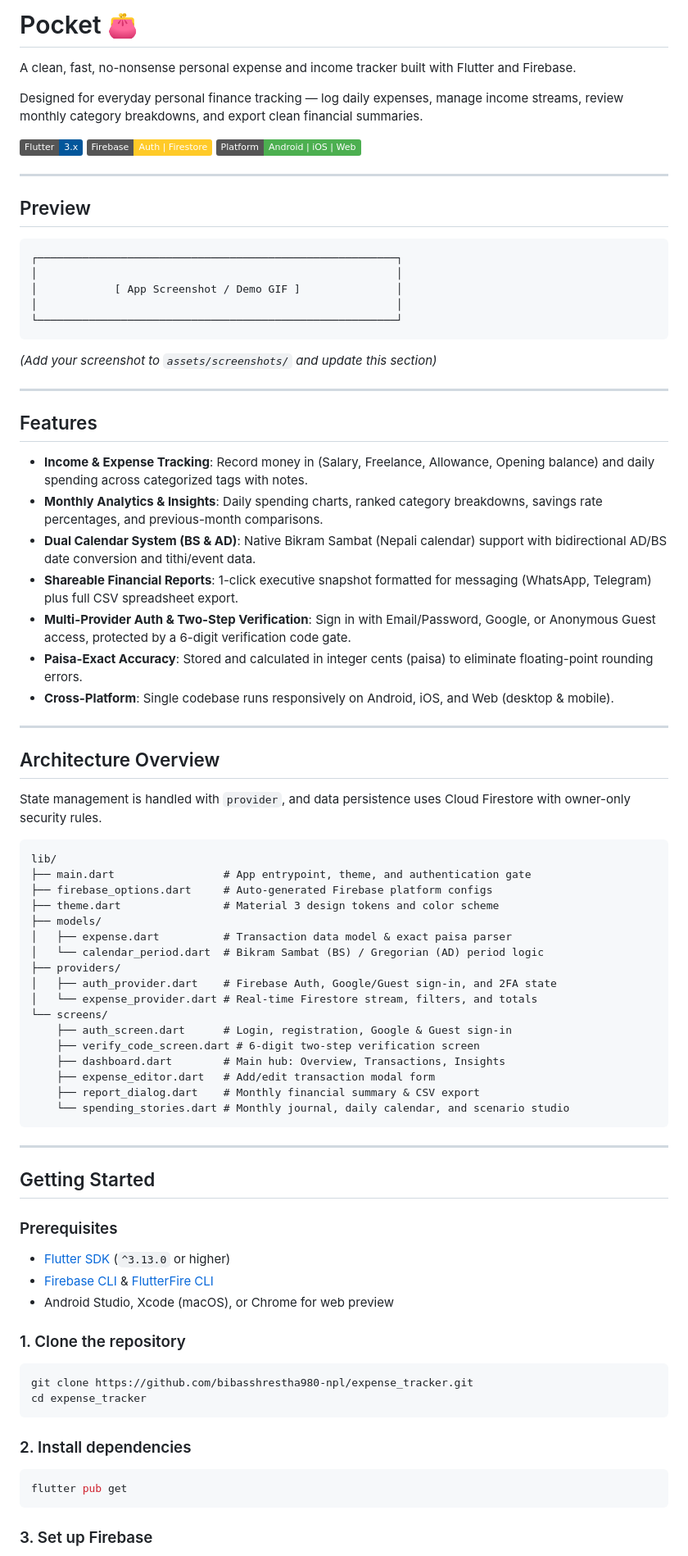
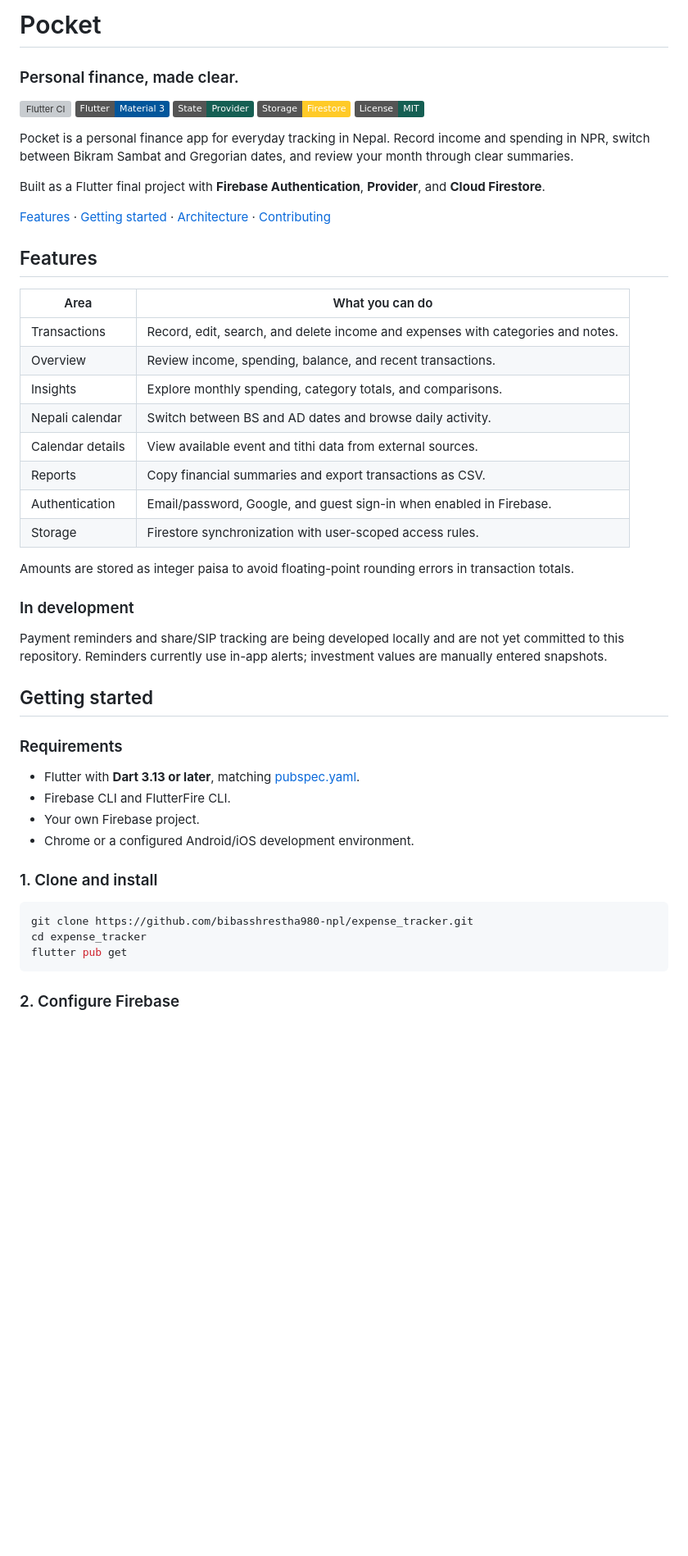
Before and after one commit to bibasshrestha980-npl/expense_tracker, a Markdown page: README.md, the part around one of its changes. Shown at 82% size. Rendered like a GitHub page; badges without logos; blank space fills up the shorter version; grey boxes are pictures that could not be loaded.

Commit message:
docs: polish Pocket project presentation and setup guide

````diff
--- a/README.md
+++ b/README.md
@@ -1,87 +1,54 @@
-# Pocket 👛
+# Pocket
 
-A clean, fast, no-nonsense personal expense and income tracker built with Flutter and Firebase.
+### Personal finance, made clear.
 
-Designed for everyday personal finance tracking — log daily expenses, manage income streams, review monthly category breakdowns, and export clean financial summaries.
+[![Flutter CI](https://github.com/bibasshrestha980-npl/expense_tracker/actions/workflows/ci.yml/badge.svg)](https://github.com/bibasshrestha980-npl/expense_tracker/actions/workflows/ci.yml)
+![Flutter](https://img.shields.io/badge/Flutter-Material%203-02569B?logo=flutter)
+![Provider](https://img.shields.io/badge/State-Provider-155f53)
+![Firebase](https://img.shields.io/badge/Storage-Firestore-FFCA28?logo=firebase)
+[![MIT](https://img.shields.io/badge/License-MIT-155f53)](LICENSE)
 
-[![Flutter](https://img.shields.io/badge/Flutter-3.x-02569B?logo=flutter)](https://flutter.dev)
-[![Firebase](https://img.shields.io/badge/Firebase-Auth%20%7C%20Firestore-FFCA28?logo=firebase)](https://firebase.google.com)
-[![Platform](https://img.shields.io/badge/Platform-Android%20%7C%20iOS%20%7C%20Web-4CAF50)](#)
+Pocket is a personal finance app for everyday tracking in Nepal. Record income and spending in NPR, switch between Bikram Sambat and Gregorian dates, and review your month through clear summaries.
 
----
+Built as a Flutter final project with **Firebase Authentication**, **Provider**, and **Cloud Firestore**.
 
-## Preview
-
-<!-- Replace with your app screenshots -->
-```
-┌────────────────────────────────────────────────────────┐
-│                                                        │
-│            [ App Screenshot / Demo GIF ]               │
-│                                                        │
-└────────────────────────────────────────────────────────┘
-```
-*(Add your screenshot to `assets/screenshots/` and update this section)*
-
----
+[Features](#features) · [Getting started](#getting-started) · [Architecture](#architecture) · [Contributing](CONTRIBUTING.md)
 
 ## Features
 
-- **Income & Expense Tracking**: Record money in (Salary, Freelance, Allowance, Opening balance) and daily spending across categorized tags with notes.
-- **Monthly Analytics & Insights**: Daily spending charts, ranked category breakdowns, savings rate percentages, and previous-month comparisons.
-- **Dual Calendar System (BS & AD)**: Native Bikram Sambat (Nepali calendar) support with bidirectional AD/BS date conversion and tithi/event data.
-- **Shareable Financial Reports**: 1-click executive snapshot formatted for messaging (WhatsApp, Telegram) plus full CSV spreadsheet export.
-- **Multi-Provider Auth & Two-Step Verification**: Sign in with Email/Password, Google, or Anonymous Guest access, protected by a 6-digit verification code gate.
-- **Paisa-Exact Accuracy**: Stored and calculated in integer cents (paisa) to eliminate floating-point rounding errors.
-- **Cross-Platform**: Single codebase runs responsively on Android, iOS, and Web (desktop & mobile).
+| Area | What you can do |
+| --- | --- |
+| Transactions | Record, edit, search, and delete income and expenses with categories and notes. |
+| Overview | Review income, spending, balance, and recent transactions. |
+| Insights | Explore monthly spending, category totals, and comparisons. |
+| Nepali calendar | Switch between BS and AD dates and browse daily activity. |
+| Calendar details | View available event and tithi data from external sources. |
+| Reports | Copy financial summaries and export transactions as CSV. |
+| Authentication | Email/password, Google, and guest sign-in when enabled in Firebase. |
+| Storage | Firestore synchronization with user-scoped access rules. |
 
----
+Amounts are stored as integer paisa to avoid floating-point rounding errors in transaction totals.
 
-## Architecture Overview
+### In development
 
-State management is handled with `provider`, and data persistence uses Cloud Firestore with owner-only security rules.
+Payment reminders and share/SIP tracking are being developed locally and are not yet committed to this repository. Reminders currently use in-app alerts; investment values are manually entered snapshots.
 
-```
-lib/
-├── main.dart                 # App entrypoint, theme, and authentication gate
-├── firebase_options.dart     # Auto-generated Firebase platform configs
-├── theme.dart                # Material 3 design tokens and color scheme
-├── models/
-│   ├── expense.dart          # Transaction data model & exact paisa parser
-│   └── calendar_period.dart  # Bikram Sambat (BS) / Gregorian (AD) period logic
-├── providers/
-│   ├── auth_provider.dart    # Firebase Auth, Google/Guest sign-in, and 2FA state
-│   └── expense_provider.dart # Real-time Firestore stream, filters, and totals
-└── screens/
-    ├── auth_screen.dart      # Login, registration, Google & Guest sign-in
-    ├── verify_code_screen.dart # 6-digit two-step verification screen
-    ├── dashboard.dart        # Main hub: Overview, Transactions, Insights
-    ├── expense_editor.dart   # Add/edit transaction modal form
-    ├── report_dialog.dart    # Monthly financial summary & CSV export
-    └── spending_stories.dart # Monthly journal, daily calendar, and scenario studio
-```
+## Getting started
 
----
+### Requirements
 
-## Getting Started
+- Flutter with **Dart 3.13 or later**, matching [pubspec.yaml](pubspec.yaml).
+- Firebase CLI and FlutterFire CLI.
+- Your own Firebase project.
+- Chrome or a configured Android/iOS development environment.
 
-### Prerequisites
+### 1. Clone and install
 
-- [Flutter SDK](https://docs.flutter.dev/get-started/install) (`^3.13.0` or higher)
-- [Firebase CLI](https://firebase.google.com/docs/cli) & [FlutterFire CLI](https://firebase.flutter.dev/docs/cli/)
-- Android Studio, Xcode (macOS), or Chrome for web preview
-
-### 1. Clone the repository
-
-```bash
+```sh
 git clone https://github.com/bibasshrestha980-npl/expense_tracker.git
 cd expense_tracker
-```
-
-### 2. Install dependencies
-
-```bash
 flutter pub get
 ```
 
-### 3. Set up Firebase
+### 2. Configure Firebase
 
````
Also changed, not shown: other parts of README.md (+68 -40 lines).
